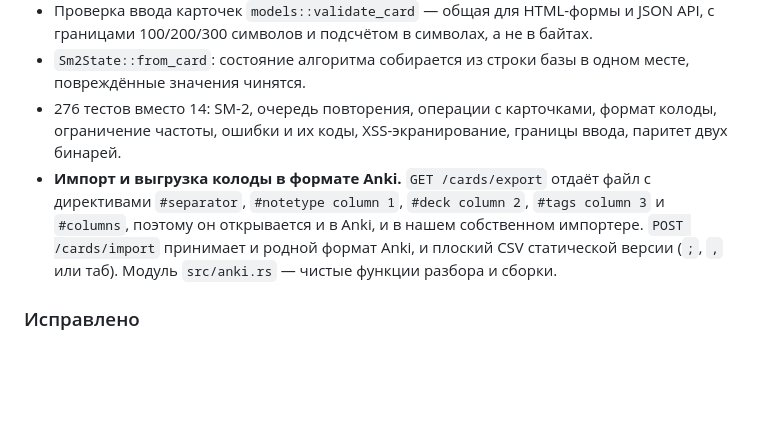
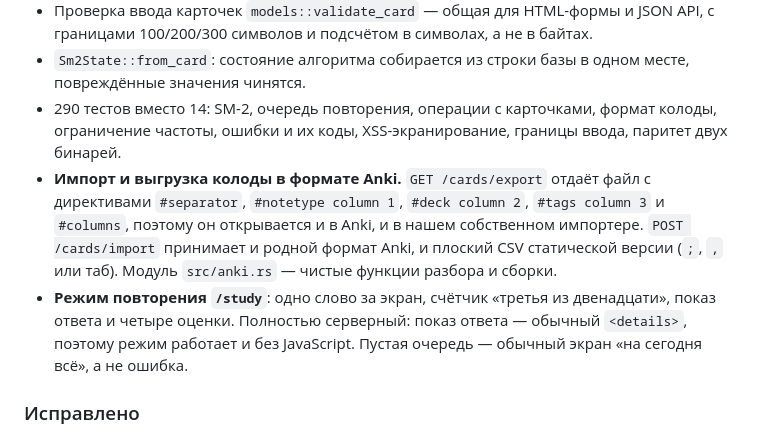
Before and after one commit to TeivrimOriginal/Cautious-Enigma, a Markdown page: CHANGELOG.md, the part around the change. Rendered like a GitHub page; blank space fills up the shorter version.

```diff
--- a/CHANGELOG.md
+++ b/CHANGELOG.md
@@ -20,7 +20,7 @@
   в байтах.
 - `Sm2State::from_card`: состояние алгоритма собирается из строки базы в
   одном месте, повреждённые значения чинятся.
-- 276 тестов вместо 14: SM-2, очередь повторения, операции с карточками,
+- 290 тестов вместо 14: SM-2, очередь повторения, операции с карточками,
   формат колоды, ограничение частоты, ошибки и их коды, XSS-экранирование,
   границы ввода, паритет двух бинарей.
 - **Импорт и выгрузка колоды в формате Anki.** `GET /cards/export` отдаёт файл с
@@ -29,6 +29,10 @@
   `POST /cards/import` принимает и родной формат Anki, и плоский CSV статической
   версии (`;`, `,` или таб). Модуль `src/anki.rs` — чистые функции разбора
   и сборки.
+- **Режим повторения `/study`**: одно слово за экран, счётчик «третья из двенадцати»,
+  показ ответа и четыре оценки. Полностью серверный: показ ответа — обычный
+  `<details>`, поэтому режим работает и без JavaScript. Пустая очередь — обычный
+  экран «на сегодня всё», а не ошибка.
 
 ### Исправлено
 
```
Also changed, not shown: README.md (+6 -5 lines).
